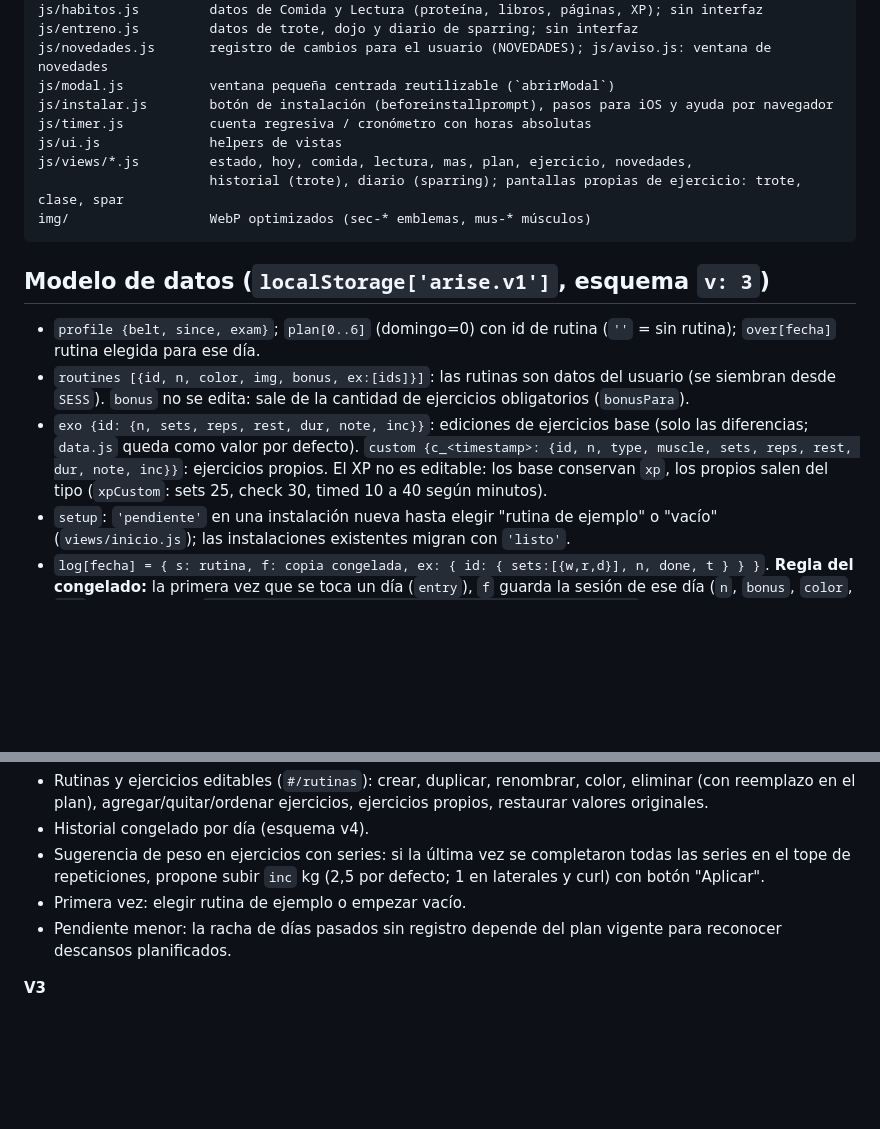
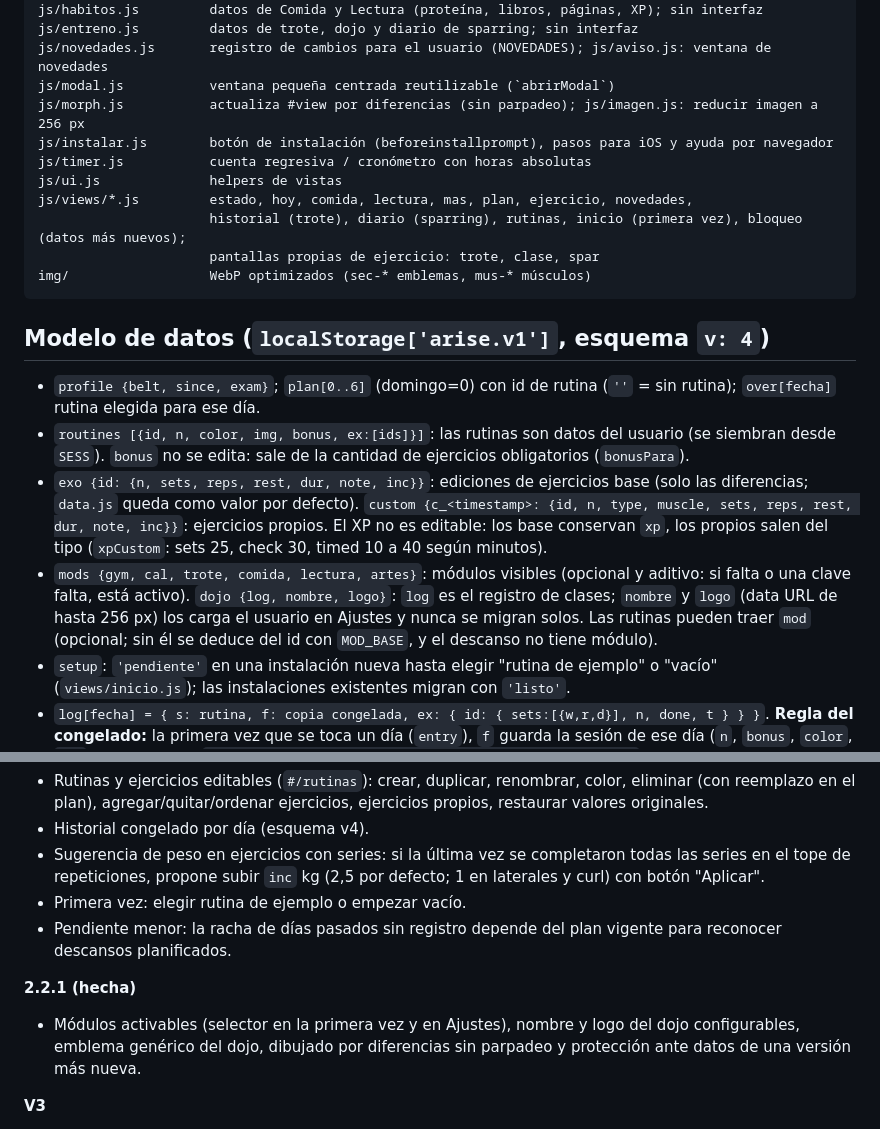
Before and after one commit to Redmouse7112/arise, a Markdown page: DESARROLLO.md, 2 parts joined by grey strips. GitHub-like rendering; blank space fills up the shorter version.

````diff
--- a/DESARROLLO.md
+++ b/DESARROLLO.md
@@ -27,18 +27,21 @@ js/habitos.js         datos de Comida y Lectura (proteína, libros, páginas, XP
 js/entreno.js         datos de trote, dojo y diario de sparring; sin interfaz
 js/novedades.js       registro de cambios para el usuario (NOVEDADES); js/aviso.js: ventana de novedades
 js/modal.js           ventana pequeña centrada reutilizable (`abrirModal`)
+js/morph.js           actualiza #view por diferencias (sin parpadeo); js/imagen.js: reducir imagen a 256 px
 js/instalar.js        botón de instalación (beforeinstallprompt), pasos para iOS y ayuda por navegador
 js/timer.js           cuenta regresiva / cronómetro con horas absolutas
 js/ui.js              helpers de vistas
 js/views/*.js         estado, hoy, comida, lectura, mas, plan, ejercicio, novedades,
-                      historial (trote), diario (sparring); pantallas propias de ejercicio: trote, clase, spar
+                      historial (trote), diario (sparring), rutinas, inicio (primera vez), bloqueo (datos más nuevos);
+                      pantallas propias de ejercicio: trote, clase, spar
 img/                  WebP optimizados (sec-* emblemas, mus-* músculos)
 ```
 
-## Modelo de datos (`localStorage['arise.v1']`, esquema `v: 3`)
+## Modelo de datos (`localStorage['arise.v1']`, esquema `v: 4`)
 - `profile {belt, since, exam}`; `plan[0..6]` (domingo=0) con id de rutina (`''` = sin rutina); `over[fecha]` rutina elegida para ese día.
 - `routines [{id, n, color, img, bonus, ex:[ids]}]`: las rutinas son datos del usuario (se siembran desde `SESS`). `bonus` no se edita: sale de la cantidad de ejercicios obligatorios (`bonusPara`).
 - `exo {id: {n, sets, reps, rest, dur, note, inc}}`: ediciones de ejercicios base (solo las diferencias; `data.js` queda como valor por defecto). `custom {c_<timestamp>: {id, n, type, muscle, sets, reps, rest, dur, note, inc}}`: ejercicios propios. El XP no es editable: los base conservan `xp`, los propios salen del tipo (`xpCustom`: sets 25, check 30, timed 10 a 40 según minutos).
+- `mods {gym, cal, trote, comida, lectura, artes}`: módulos visibles (opcional y aditivo: si falta o una clave falta, está activo). `dojo {log, nombre, logo}`: `log` es el registro de clases; `nombre` y `logo` (data URL de hasta 256 px) los carga el usuario en Ajustes y nunca se migran solos. Las rutinas pueden traer `mod` (opcional; sin él se deduce del id con `MOD_BASE`, y el descanso no tiene módulo).
 - `setup`: `'pendiente'` en una instalación nueva hasta elegir "rutina de ejemplo" o "vacío" (`views/inicio.js`); las instalaciones existentes migran con `'listo'`.
 - `log[fecha] = { s: rutina, f: copia congelada, ex: { id: { sets:[{w,r,d}], n, done, t } } }`. **Regla del congelado:** la primera vez que se toca un día (`entry`), `f` guarda la sesión de ese día (`n`, `bonus`, `color`, `img` y por ejercicio `id, n, type, xp, sets, reps, rl, rest, dur, opt, muscle`). El XP, la racha y "sesión completa" (`dayStats`) leen SOLO de `f`, nunca de las rutinas vivas, así que editar rutinas o ejercicios no altera el pasado. Un día con registro no se vuelve a congelar, salvo que el usuario elija otra rutina para hoy (`setSession`).
 - `last[id] = {w, r}` últimos valores; `prefs[id] = {dur, rest}` tiempos editados.
@@ -122,6 +137,9 @@ En cada entrega: subir `APP_VERSION` según esta regla y agregar su entrada arri
 - Primera vez: elegir rutina de ejemplo o empezar vacío.
 - Pendiente menor: la racha de días pasados sin registro depende del plan vigente para reconocer descansos planificados.
 
+**2.2.1 (hecha)**
+- Módulos activables (selector en la primera vez y en Ajustes), nombre y logo del dojo configurables, emblema genérico del dojo, dibujado por diferencias sin parpadeo y protección ante datos de una versión más nueva.
+
 **V3**
 - Cuerpo: peso, medidas y fotos de progreso (IndexedDB) con gráficos simples.
 - Atributos de peleador: Pegada, Guardia, Movilidad, Recuperación (derivados del registro).
````
Also changed, not shown: other parts of DESARROLLO.md (+13 -1 lines).
